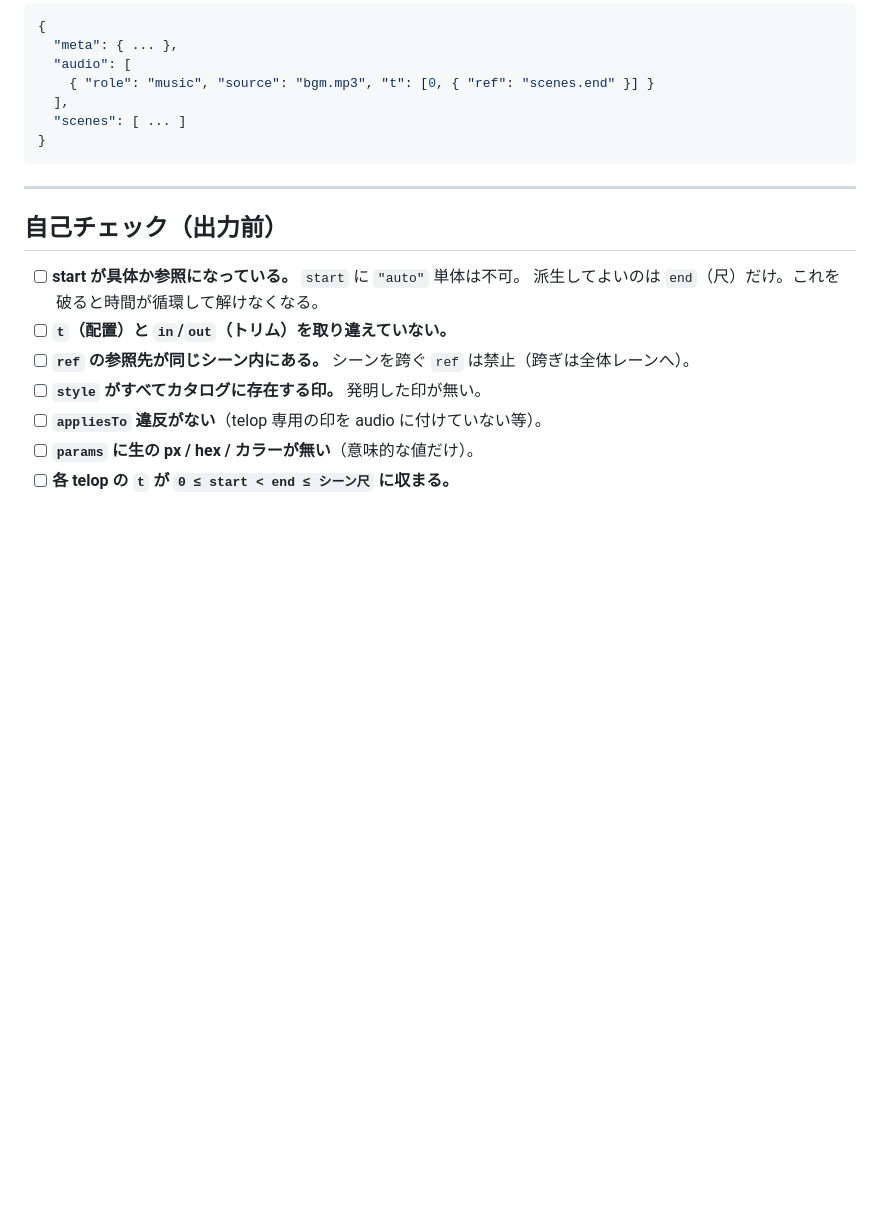
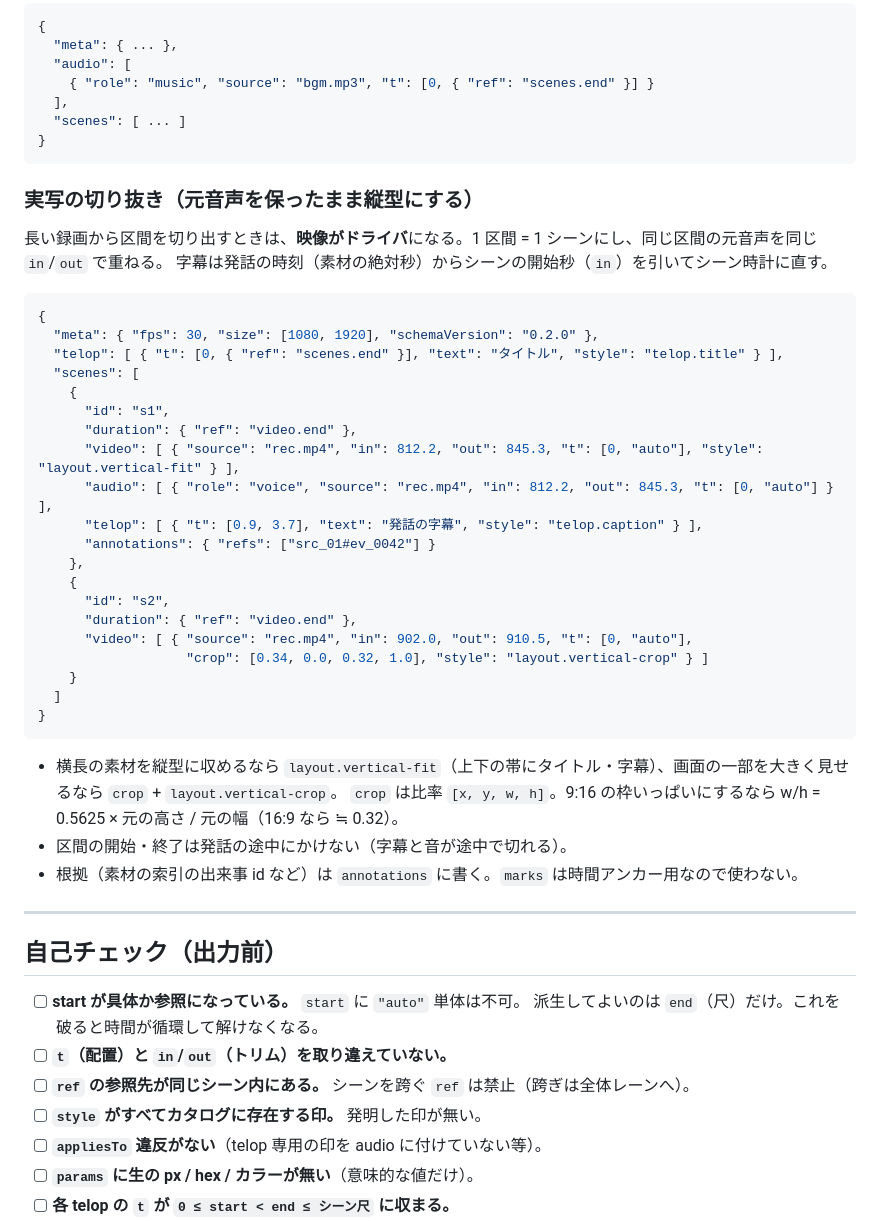
Before and after one commit to Nu424/videoscore-format, a Markdown page: .claude/videoscore-format-skill/SKILL.md, the part around the change. GitHub-like rendering; blank space fills up the shorter version.

Commit message:
docs(skill): 実写の切り抜き（元音声・字幕・縦型・crop）のパターンを追記
Co-Authored-By: Claude Opus 5.5 <noreply@anthropic.com>

````diff
--- a/.claude/videoscore-format-skill/SKILL.md
+++ b/.claude/videoscore-format-skill/SKILL.md
@@ -211,6 +211,39 @@ description: 動画編集の中間構造（絵コンテ的なJSON構成）を生
 }
 ```
 
+### 実写の切り抜き（元音声を保ったまま縦型にする）
+
+長い録画から区間を切り出すときは、**映像がドライバ**になる。1 区間 = 1 シーンにし、同じ区間の元音声を同じ `in`/`out` で重ねる。
+字幕は発話の時刻（素材の絶対秒）からシーンの開始秒（`in`）を引いてシーン時計に直す。
+
+```jsonc
+{
+  "meta": { "fps": 30, "size": [1080, 1920], "schemaVersion": "0.2.0" },
+  "telop": [ { "t": [0, { "ref": "scenes.end" }], "text": "タイトル", "style": "telop.title" } ],
+  "scenes": [
+    {
+      "id": "s1",
+      "duration": { "ref": "video.end" },
+      "video": [ { "source": "rec.mp4", "in": 812.2, "out": 845.3, "t": [0, "auto"], "style": "layout.vertical-fit" } ],
+      "audio": [ { "role": "voice", "source": "rec.mp4", "in": 812.2, "out": 845.3, "t": [0, "auto"] } ],
+      "telop": [ { "t": [0.9, 3.7], "text": "発話の字幕", "style": "telop.caption" } ],
+      "annotations": { "refs": ["src_01#ev_0042"] }
+    },
+    {
+      "id": "s2",
+      "duration": { "ref": "video.end" },
+      "video": [ { "source": "rec.mp4", "in": 902.0, "out": 910.5, "t": [0, "auto"],
+                   "crop": [0.34, 0.0, 0.32, 1.0], "style": "layout.vertical-crop" } ]
+    }
+  ]
+}
+```
+
+- 横長の素材を縦型に収めるなら `layout.vertical-fit`（上下の帯にタイトル・字幕）、画面の一部を大きく見せるなら `crop` + `layout.vertical-crop`。
+  `crop` は比率 `[x, y, w, h]`。9:16 の枠いっぱいにするなら w/h = 0.5625 × 元の高さ / 元の幅（16:9 なら ≒ 0.32）。
+- 区間の開始・終了は発話の途中にかけない（字幕と音が途中で切れる）。
+- 根拠（素材の索引の出来事 id など）は `annotations` に書く。`marks` は時間アンカー用なので使わない。
+
 ---
 
 ## 自己チェック（出力前）
````
